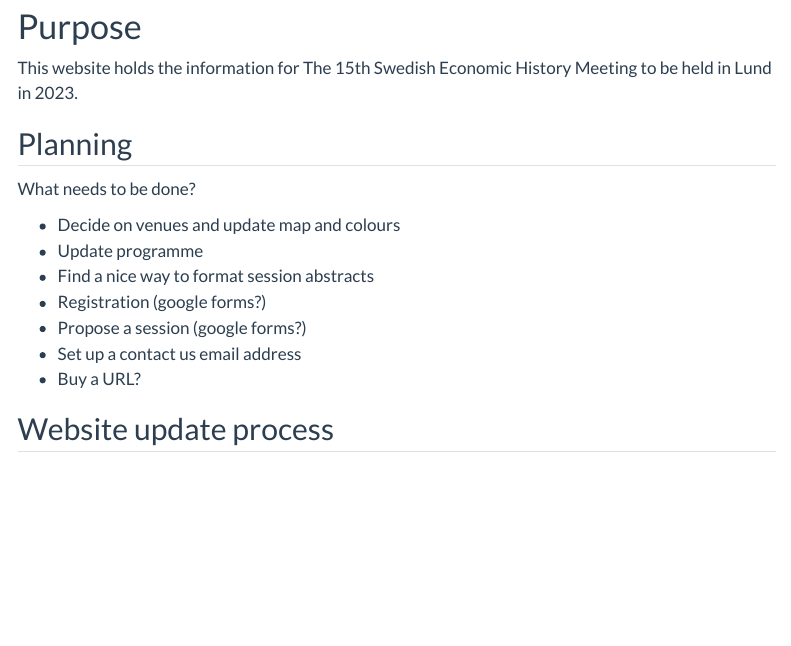
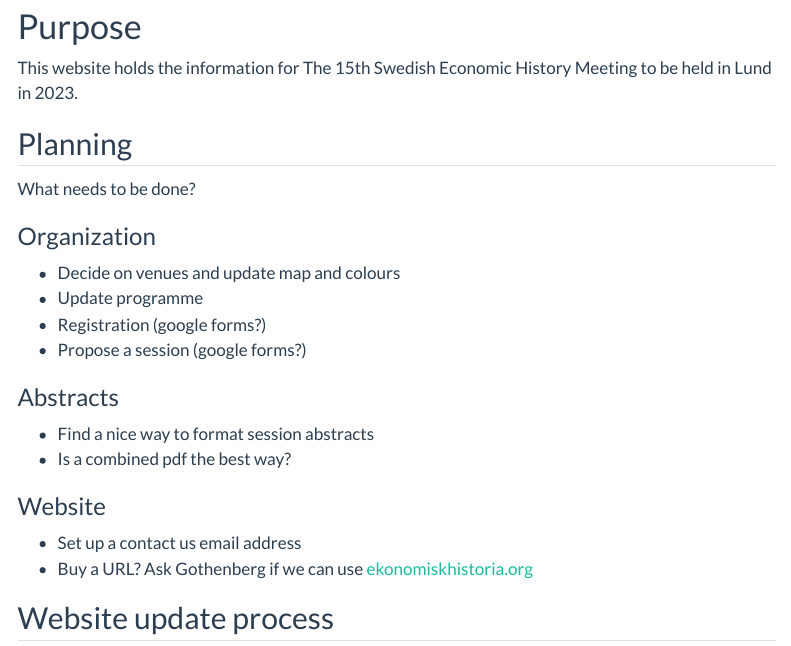
Before and after one commit to j-jayes/SEHM-23, a Quarto document (planning.qmd): the page in a window 1100 px wide, from 80 px down. Rendered offline with R 4.5, knitr and Pandoc in place of Quarto, with nearby package versions; menus at the side of the page are left out.

Commit message:
new planning

```diff
--- a/planning.qmd
+++ b/planning.qmd
@@ -10,13 +10,22 @@ This website holds the information for The 15th Swedish Economic History Meeting
 
 What needs to be done?
 
+### Organization
+
 - Decide on venues and update map and colours
 - Update programme
-- Find a nice way to format session abstracts
 - Registration (google forms?)
 - Propose a session (google forms?)
+
+### Abstracts
+
+- Find a nice way to format session abstracts
+- Is a combined pdf the best way?
+
+### Website
+
 - Set up a contact us email address
-- Buy a URL?
+- Buy a URL? Ask Gothenberg if we can use [ekonomiskhistoria.org](https://ekonomiskhistoria.org/)
 
 ## Website update process
 
```
Also changed, not shown: propose.qmd (+1 -1 lines), registration.qmd (+1 -1 lines), docs/search.json, 4 other files.
